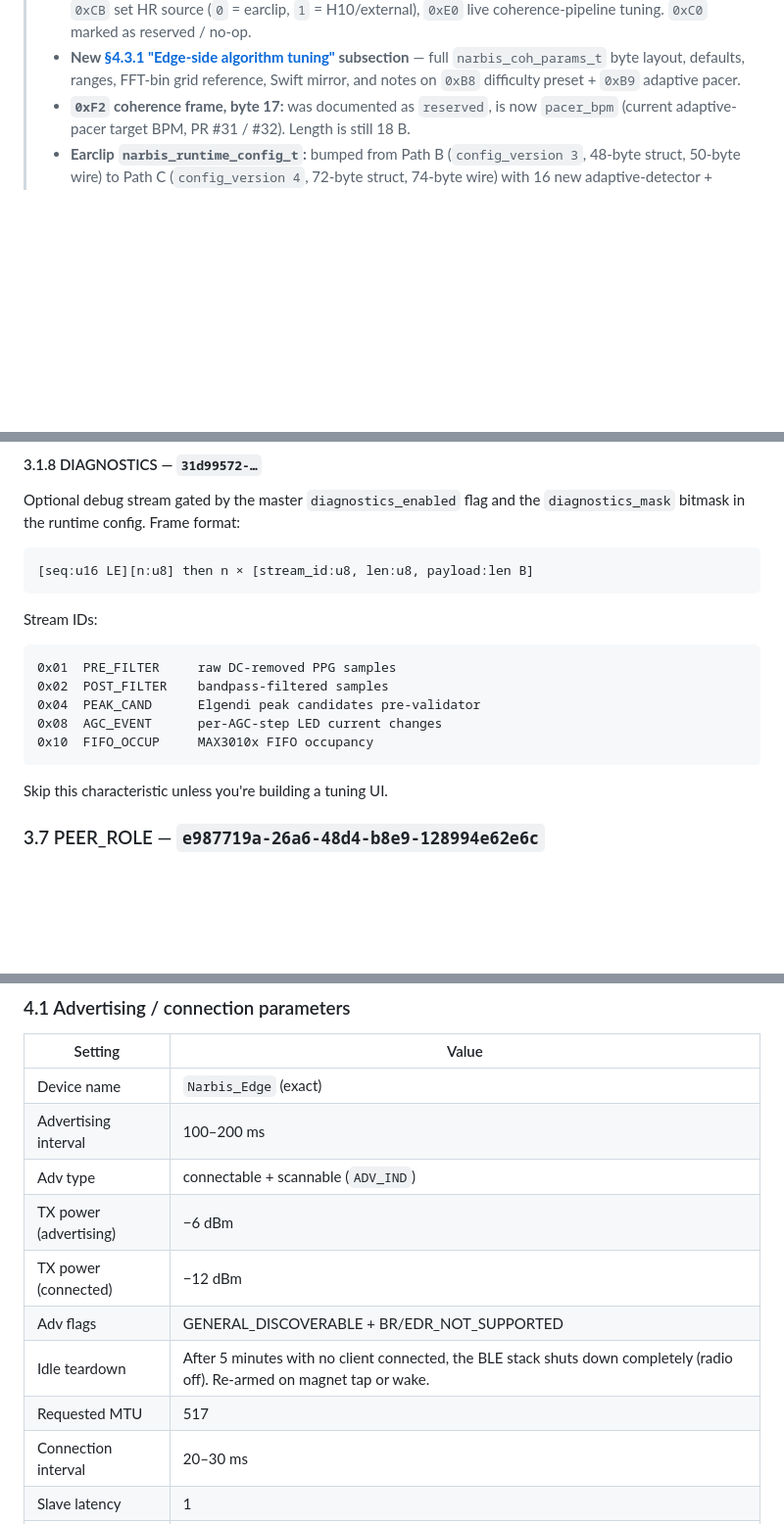
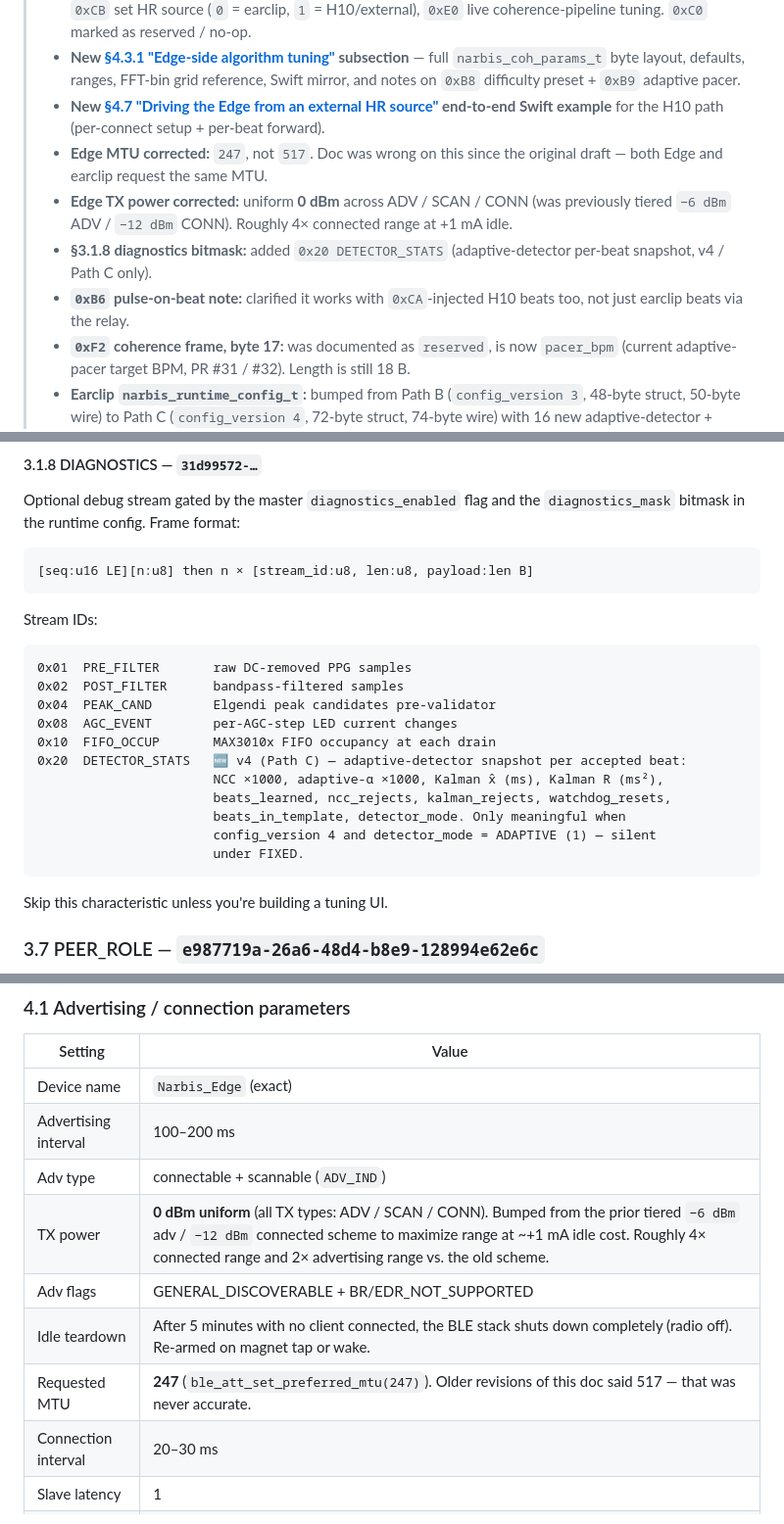
Before and after one commit to narbiscorp/edge-earclip, a Markdown page: docs/bluetooth-protocol.md, 3 parts joined by grey strips. Shown at 98% size. Drawn GitHub-style; blank space fills up the shorter version.

````diff
--- a/docs/bluetooth-protocol.md
+++ b/docs/bluetooth-protocol.md
@@ -16,6 +16,11 @@
 > - **Edge BLE stack:** documentation corrected from `Bluedroid` → `NimBLE` (migration PR #22). No client-side impact — the GATT surface is identical.
 > - **New Edge opcodes documented:** `0xC5` refresh earclip config, `0xCA` external-IBI injection (H10 path), `0xCB` set HR source (`0` = earclip, `1` = H10/external), `0xE0` live coherence-pipeline tuning. `0xC0` marked as reserved / no-op.
 > - **New [§4.3.1 "Edge-side algorithm tuning"](#431-edge-side-algorithm-tuning) subsection** — full `narbis_coh_params_t` byte layout, defaults, ranges, FFT-bin grid reference, Swift mirror, and notes on `0xB8` difficulty preset + `0xB9` adaptive pacer.
+> - **New [§4.7 "Driving the Edge from an external HR source"](#47-driving-the-edge-from-an-external-hr-source-polar-h10--apple-watch--app-side-detector) end-to-end Swift example** for the H10 path (per-connect setup + per-beat forward).
+> - **Edge MTU corrected:** `247`, not `517`. Doc was wrong on this since the original draft — both Edge and earclip request the same MTU.
+> - **Edge TX power corrected:** uniform **0 dBm** across ADV / SCAN / CONN (was previously tiered `−6 dBm` ADV / `−12 dBm` CONN). Roughly 4× connected range at +1 mA idle.
+> - **§3.1.8 diagnostics bitmask:** added `0x20 DETECTOR_STATS` (adaptive-detector per-beat snapshot, v4 / Path C only).
+> - **`0xB6` pulse-on-beat note:** clarified it works with `0xCA`-injected H10 beats too, not just earclip beats via the relay.
 > - **`0xF2` coherence frame, byte 17:** was documented as `reserved`, is now `pacer_bpm` (current adaptive-pacer target BPM, PR #31 / #32). Length is still 18 B.
 > - **Earclip `narbis_runtime_config_t`:** bumped from Path B (`config_version 3`, 48-byte struct, 50-byte wire) to Path C (`config_version 4`, 72-byte struct, 74-byte wire) with 16 new adaptive-detector + Layer-E auxiliary fields appended. First 48 bytes are byte-identical between v3 and v4 — partial v3 reads still work. v4 firmware rejects writes with `config_version < 4` though, so always set `config_version = 4` when writing. See [§3.6](#36-the-runtime-config-struct).
 > - **Relayed CONFIG frame `0xF4`:** grew from 51 B (1 + 50) to 75 B (1 + 74) as a consequence of the v4 struct.
@@ -337,11 +342,17 @@ Optional debug stream gated by the master `diagnostics_enabled` flag and the `di
 Stream IDs:
 
 ```
-0x01  PRE_FILTER     raw DC-removed PPG samples
-0x02  POST_FILTER    bandpass-filtered samples
-0x04  PEAK_CAND      Elgendi peak candidates pre-validator
-0x08  AGC_EVENT      per-AGC-step LED current changes
-0x10  FIFO_OCCUP     MAX3010x FIFO occupancy
+0x01  PRE_FILTER       raw DC-removed PPG samples
+0x02  POST_FILTER      bandpass-filtered samples
+0x04  PEAK_CAND        Elgendi peak candidates pre-validator
+0x08  AGC_EVENT        per-AGC-step LED current changes
+0x10  FIFO_OCCUP       MAX3010x FIFO occupancy at each drain
+0x20  DETECTOR_STATS   🆕 v4 (Path C) — adaptive-detector snapshot per accepted beat:
+                       NCC ×1000, adaptive-α ×1000, Kalman x̂ (ms), Kalman R (ms²),
+                       beats_learned, ncc_rejects, kalman_rejects, watchdog_resets,
+                       beats_in_template, detector_mode. Only meaningful when
+                       config_version 4 and detector_mode = ADAPTIVE (1) — silent
+                       under FIXED.
 ```
 
 Skip this characteristic unless you're building a tuning UI.
@@ -620,11 +631,10 @@ The Edge advertises one custom service, **`0x00FF`**, with four characteristics
 | Device name | `Narbis_Edge` (exact) |
 | Advertising interval | 100–200 ms |
 | Adv type | connectable + scannable (`ADV_IND`) |
-| TX power (advertising) | −6 dBm |
-| TX power (connected) | −12 dBm |
+| TX power | **0 dBm uniform** (all TX types: ADV / SCAN / CONN). Bumped from the prior tiered `−6 dBm` adv / `−12 dBm` connected scheme to maximize range at ~+1 mA idle cost. Roughly 4× connected range and 2× advertising range vs. the old scheme. |
 | Adv flags | GENERAL_DISCOVERABLE + BR/EDR_NOT_SUPPORTED |
 | Idle teardown | After 5 minutes with no client connected, the BLE stack shuts down completely (radio off). Re-armed on magnet tap or wake. |
-| Requested MTU | 517 |
+| Requested MTU | **247** (`ble_att_set_preferred_mtu(247)`). Older revisions of this doc said 517 — that was never accurate. |
 | Connection interval | 20–30 ms |
 | Slave latency | 1 |
 | Supervision timeout | 20 s (long, because OTA partition erase can block for up to 19 s) |
````
Also changed, not shown: other parts of docs/bluetooth-protocol.md (+57 -3 lines).
